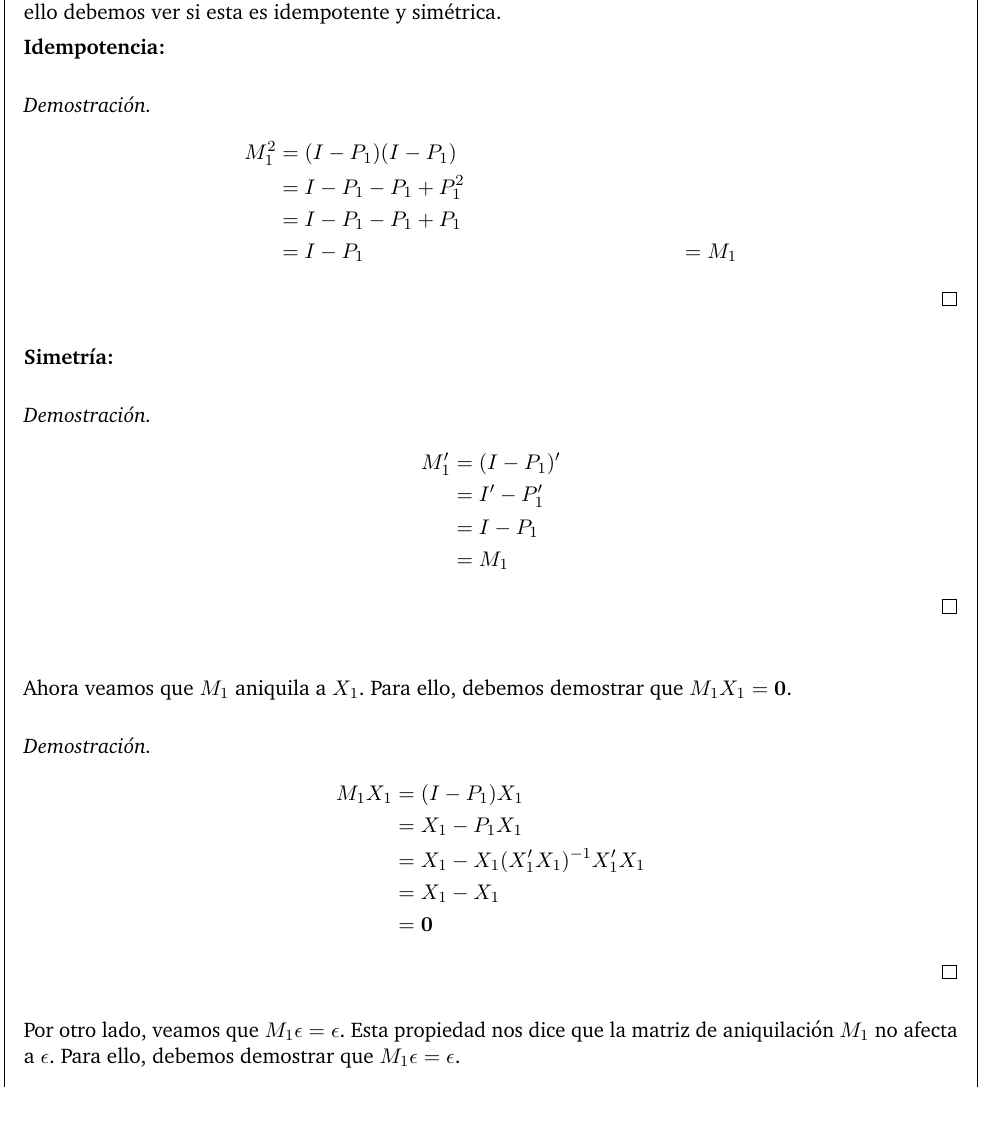
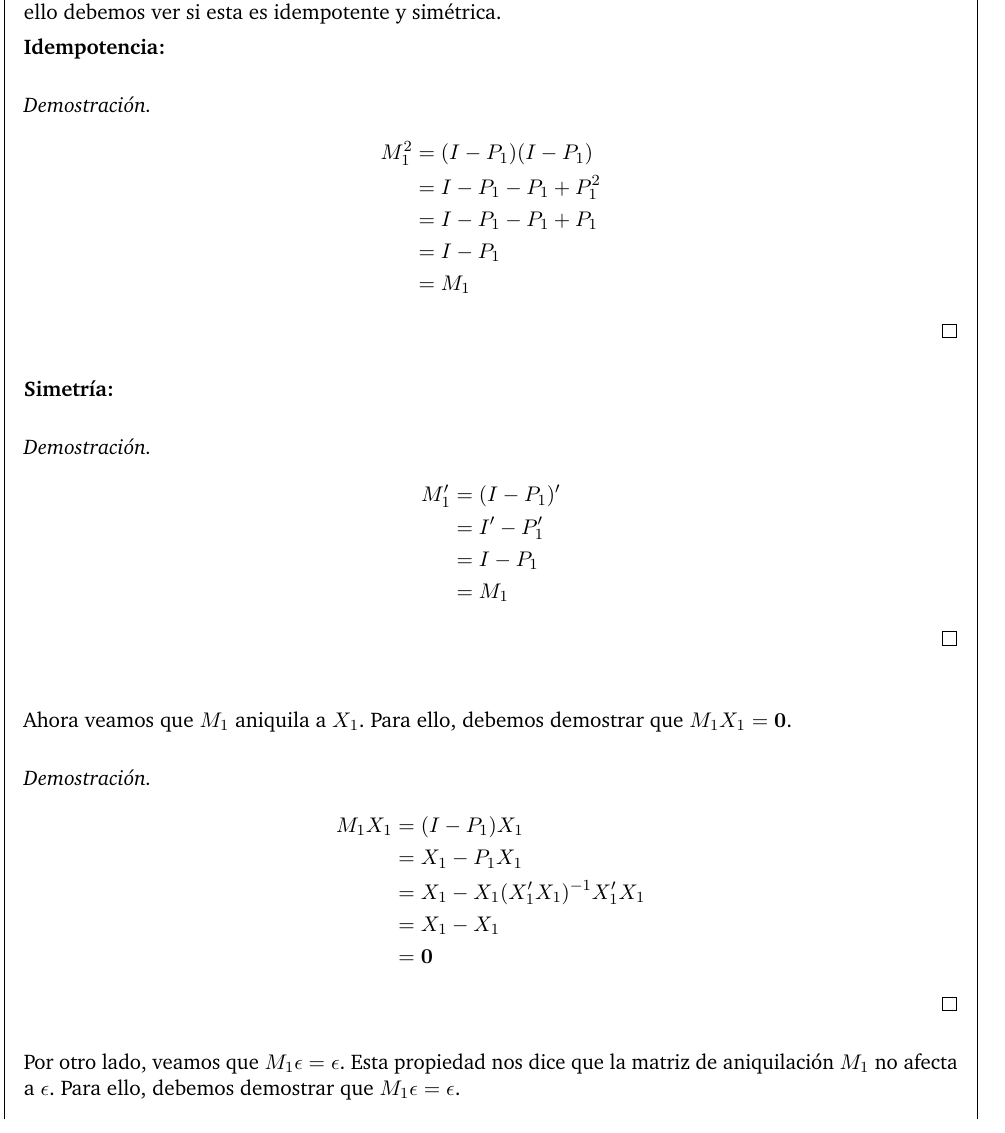
Before and after one commit to guscastilloa/taller1-ECA, a LaTeX problem sheet (docs/Enunciado resuelto.tex): part of page 13 of 22, cut so that both start at the same text. Compiled offline with pdfLaTeX.

Commit message:
Correciones menores

```diff
--- a/docs/Enunciado resuelto.tex
+++ b/docs/Enunciado resuelto.tex
@@ -817,7 +817,7 @@ Por otro lado, veamos que la matriz de aniquilación $M_1 = I - P_1$ es una proy
     M_1^2 &= (I - P_1)(I - P_1) \\
     &= I - P_1 - P_1 + P_1^2 \\
     &= I - P_1 - P_1 + P_1 \\
-    &= I - P_1
+    &= I - P_1 \\
     &= M_1
 \end{align*}
 \end{proof}
```
Also changed, not shown: docs/Enunciado resuelto.tex (2 more changed lines).
